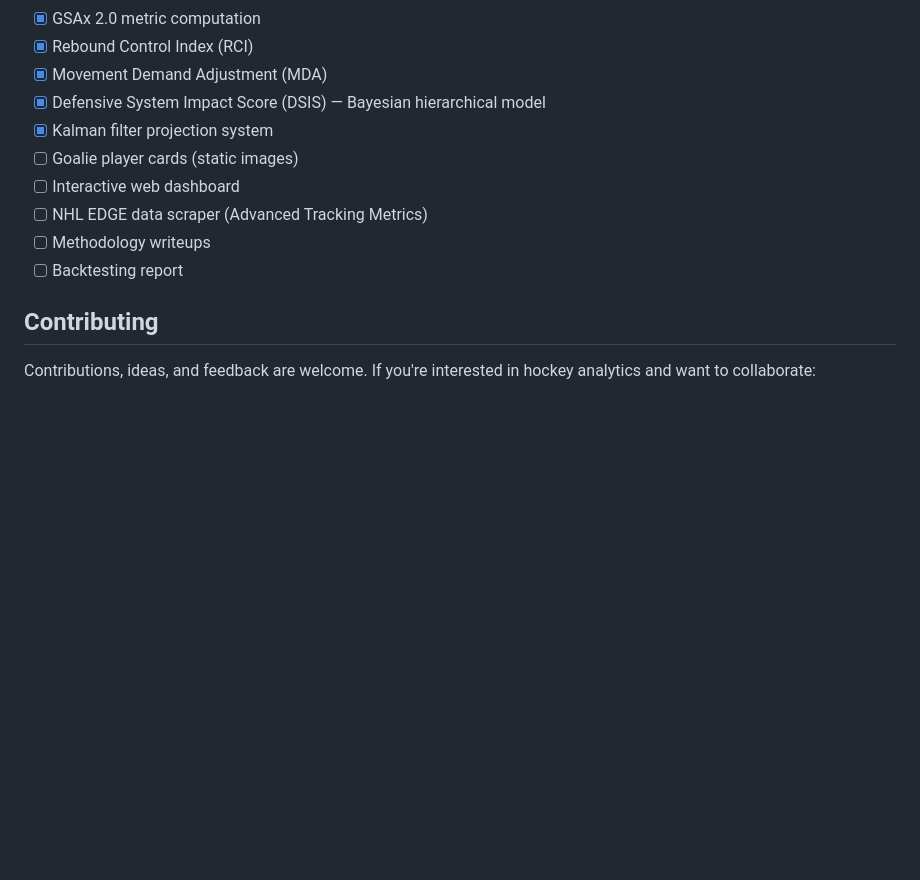
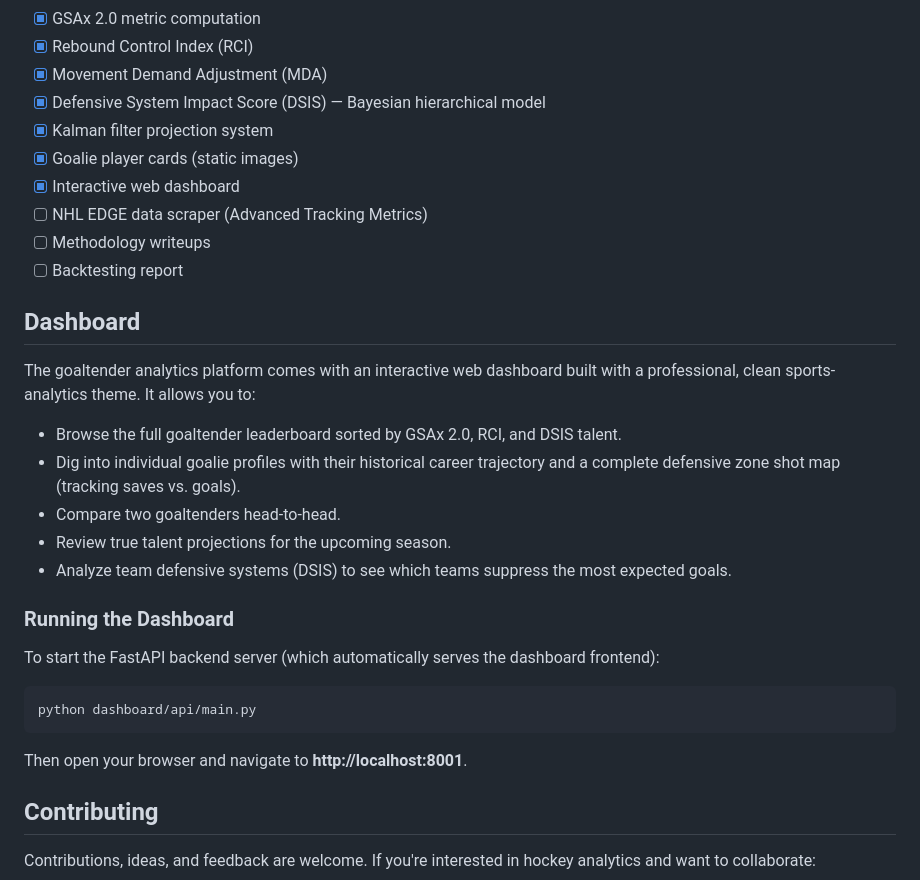
Before and after one commit to NoahGuthrie/goaltender_analytics, a Markdown page: README.md, the part around the change. Rendered like a GitHub page; blank space fills up the shorter version.

Commit message:
Update README.md with Phase 4 completions and running instructions

````diff
--- a/README.md
+++ b/README.md
@@ -178,11 +178,30 @@ python -m src.viz.player_cards --season 2025
 - [x] Movement Demand Adjustment (MDA)
 - [x] Defensive System Impact Score (DSIS) — Bayesian hierarchical model
 - [x] Kalman filter projection system
-- [ ] Goalie player cards (static images)
-- [ ] Interactive web dashboard
+- [x] Goalie player cards (static images)
+- [x] Interactive web dashboard
 - [ ] NHL EDGE data scraper (Advanced Tracking Metrics)
 - [ ] Methodology writeups
 - [ ] Backtesting report
+
+## Dashboard
+
+The goaltender analytics platform comes with an interactive web dashboard built with a professional, clean sports-analytics theme. It allows you to:
+- Browse the full goaltender leaderboard sorted by GSAx 2.0, RCI, and DSIS talent.
+- Dig into individual goalie profiles with their historical career trajectory and a complete defensive zone shot map (tracking saves vs. goals).
+- Compare two goaltenders head-to-head.
+- Review true talent projections for the upcoming season.
+- Analyze team defensive systems (DSIS) to see which teams suppress the most expected goals.
+
+### Running the Dashboard
+
+To start the FastAPI backend server (which automatically serves the dashboard frontend):
+
+```bash
+python dashboard/api/main.py
+```
+
+Then open your browser and navigate to **http://localhost:8001**.
 
 ## Contributing
 
````
